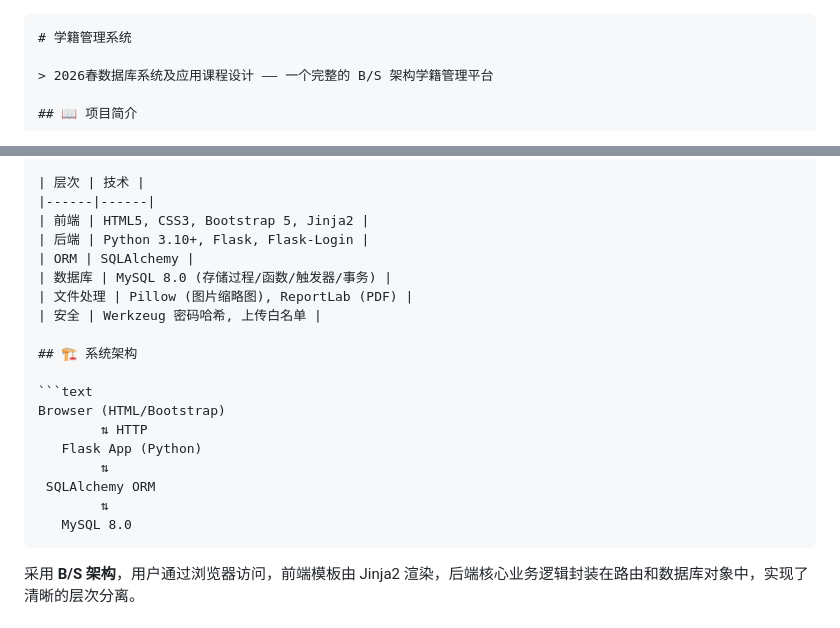
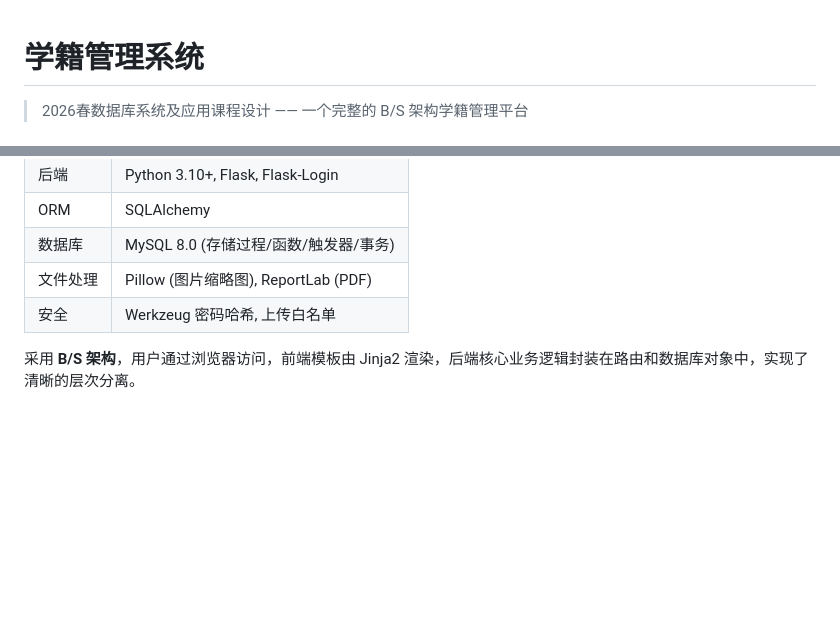
Before and after one commit to PB23111693/DB_2026, a Markdown page: README.md, 2 parts joined by grey strips. Drawn GitHub-style; blank space fills up the shorter version.

````diff
--- a/README.md
+++ b/README.md
@@ -1,4 +1,4 @@
-```markdown
+
 # 学籍管理系统
 
 > 2026春数据库系统及应用课程设计 —— 一个完整的 B/S 架构学籍管理平台
@@ -28,18 +28,6 @@
 | 数据库 | MySQL 8.0 (存储过程/函数/触发器/事务) |
 | 文件处理 | Pillow (图片缩略图), ReportLab (PDF) |
 | 安全 | Werkzeug 密码哈希, 上传白名单 |
-
-## 🏗 系统架构
-
-```text
-Browser (HTML/Bootstrap)
-        ⇅ HTTP
-   Flask App (Python)
-        ⇅
- SQLAlchemy ORM
-        ⇅
-   MySQL 8.0
-```
 
 采用 **B/S 架构**，用户通过浏览器访问，前端模板由 Jinja2 渲染，后端核心业务逻辑封装在路由和数据库对象中，实现了清晰的层次分离。
 
````
